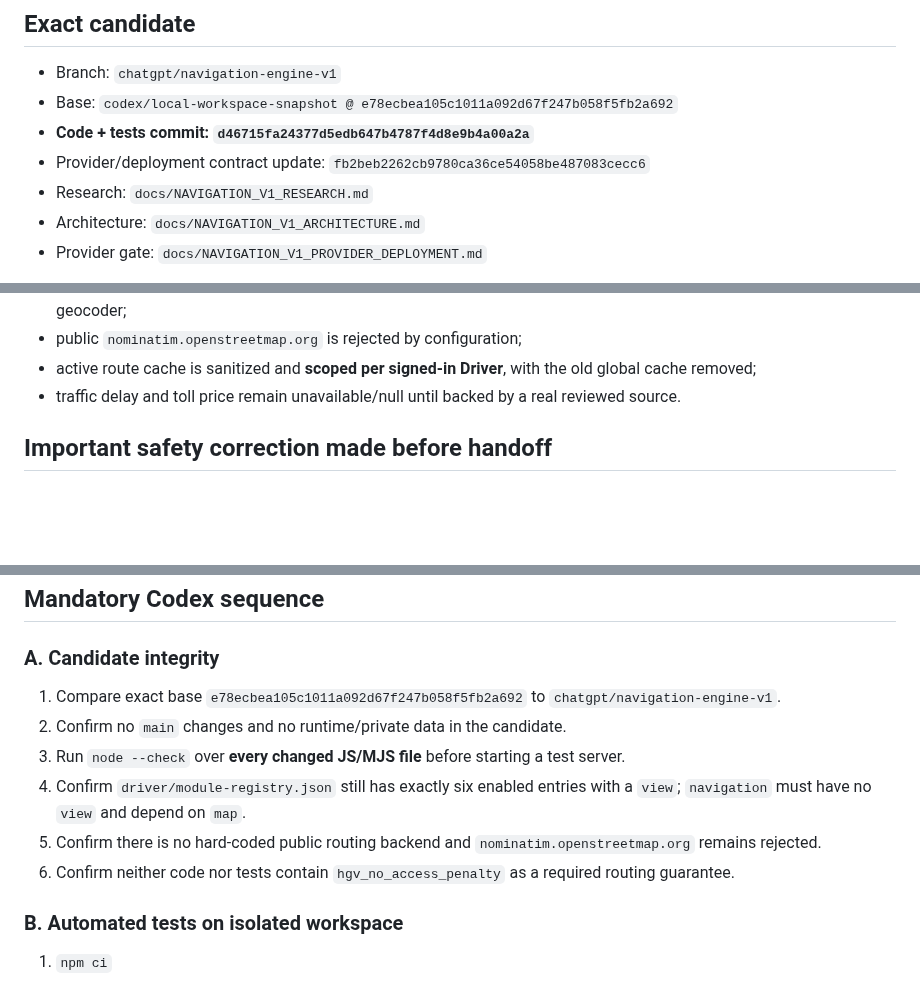
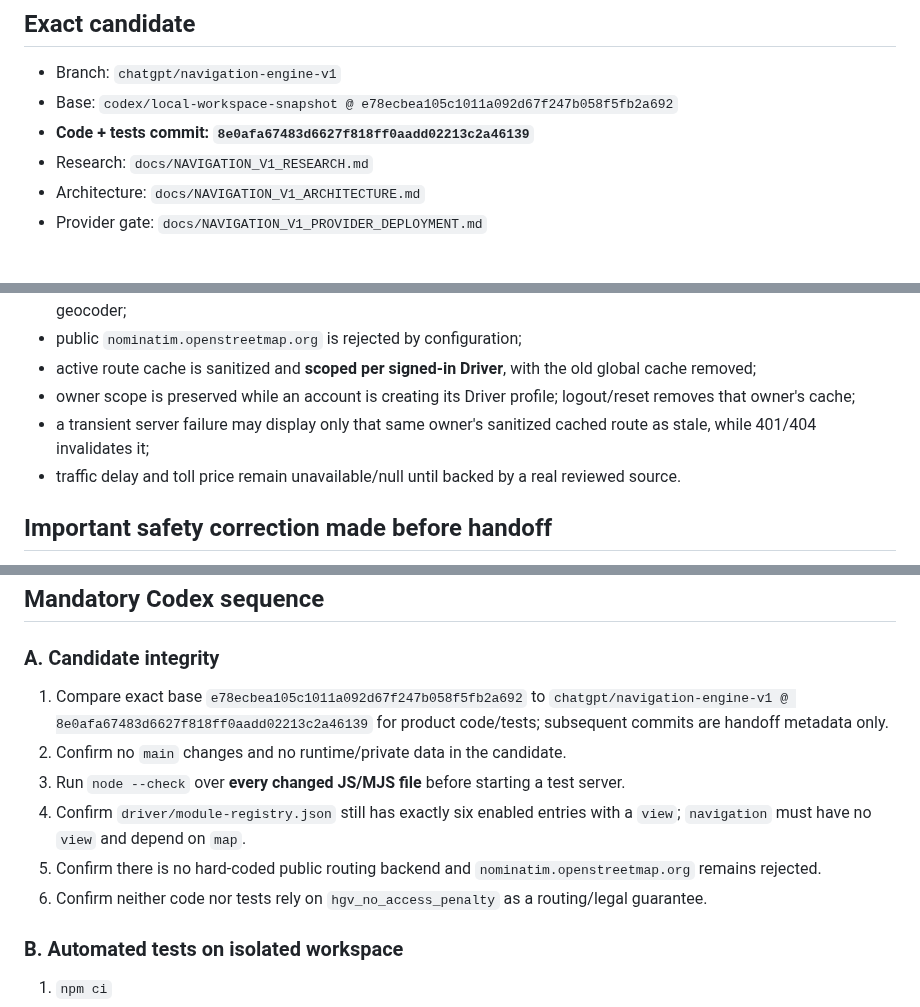
Before and after one commit to pavelPataP88/PaTaP.eu, a Markdown page: docs/NAVIGATION_V1_HANDOFF.md, 3 parts joined by grey strips. GitHub-like rendering; blank space fills up the shorter version.

Commit message:
docs: refresh Navigation candidate SHA after session-cache fix

```diff
--- a/docs/NAVIGATION_V1_HANDOFF.md
+++ b/docs/NAVIGATION_V1_HANDOFF.md
@@ -7,8 +7,7 @@ Status: **READY_FOR_CODEX_REVIEW — NOT DEPLOYED BY CHATGPT**
 
 - Branch: `chatgpt/navigation-engine-v1`
 - Base: `codex/local-workspace-snapshot @ e78ecbea105c1011a092d67f247b058f5fb2a692`
-- **Code + tests commit: `d46715fa24377d5edb647b4787f4d8e9b4a00a2a`**
-- Provider/deployment contract update: `fb2beb2262cb9780ca36ce54058be487083cecc6`
+- **Code + tests commit: `8e0afa67483d6627f818ff0aadd02213c2a46139`**
 - Research: `docs/NAVIGATION_V1_RESEARCH.md`
 - Architecture: `docs/NAVIGATION_V1_ARCHITECTURE.md`
 - Provider gate: `docs/NAVIGATION_V1_PROVIDER_DEPLOYMENT.md`
@@ -35,6 +34,8 @@ Main capabilities in this candidate:
 - destination search combines PaTaP Parking with an optional server-side approved/self-hosted Nominatim-compatible geocoder;
 - public `nominatim.openstreetmap.org` is rejected by configuration;
 - active route cache is sanitized and **scoped per signed-in Driver**, with the old global cache removed;
+- owner scope is preserved while an account is creating its Driver profile; logout/reset removes that owner's cache;
+- a transient server failure may display only that same owner's sanitized cached route as stale, while 401/404 invalidates it;
 - traffic delay and toll price remain unavailable/null until backed by a real reviewed source.
 
 ## Important safety correction made before handoff
@@ -81,12 +82,12 @@ They cover, among other things:
 ## Mandatory Codex sequence
 
 ### A. Candidate integrity
-1. Compare exact base `e78ecbea105c1011a092d67f247b058f5fb2a692` to `chatgpt/navigation-engine-v1`.
+1. Compare exact base `e78ecbea105c1011a092d67f247b058f5fb2a692` to `chatgpt/navigation-engine-v1 @ 8e0afa67483d6627f818ff0aadd02213c2a46139` for product code/tests; subsequent commits are handoff metadata only.
 2. Confirm no `main` changes and no runtime/private data in the candidate.
 3. Run `node --check` over **every changed JS/MJS file** before starting a test server.
 4. Confirm `driver/module-registry.json` still has exactly six enabled entries with a `view`; `navigation` must have no `view` and depend on `map`.
 5. Confirm there is no hard-coded public routing backend and `nominatim.openstreetmap.org` remains rejected.
-6. Confirm neither code nor tests contain `hgv_no_access_penalty` as a required routing guarantee.
+6. Confirm neither code nor tests rely on `hgv_no_access_penalty` as a routing/legal guarantee.
 
 ### B. Automated tests on isolated workspace
 1. `npm ci`
```
Also changed, not shown: other parts of docs/NAVIGATION_V1_HANDOFF.md (+1 -1 lines).
